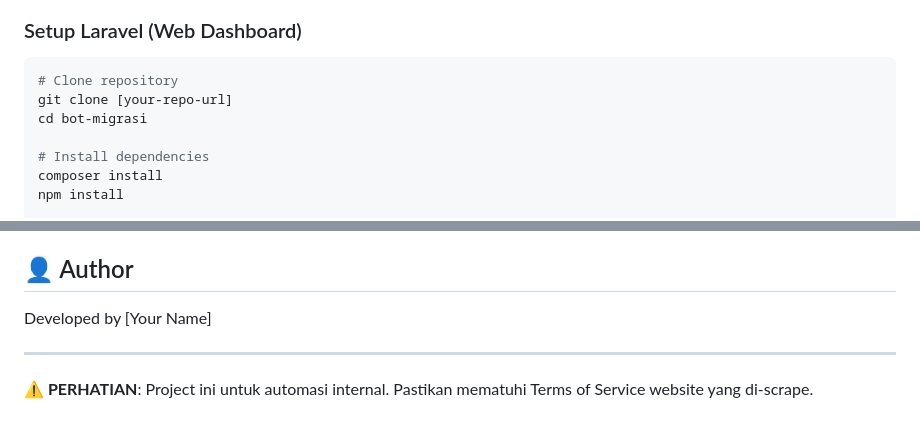
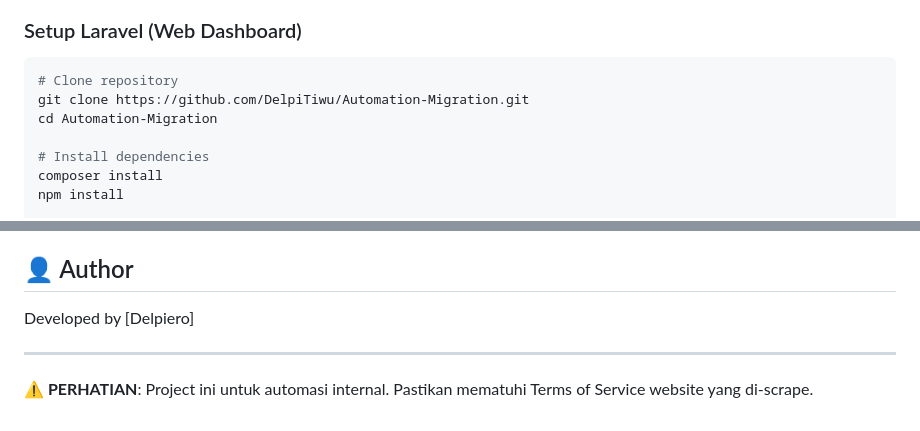
Before and after one commit to DelpiTiwu/Automation-Migration, a Markdown page: README.md, 2 parts joined by grey strips. Rendered like a GitHub page.

Commit message:
docs: Update README with repository URL and author name

````diff
--- a/README.md
+++ b/README.md
@@ -35,8 +35,8 @@ Bot ini mengotomasi workflow lengkap untuk migrasi produk:
 
 ```bash
 # Clone repository
-git clone [your-repo-url]
-cd bot-migrasi
+git clone https://github.com/DelpiTiwu/Automation-Migration.git
+cd Automation-Migration
 
 # Install dependencies
 composer install
@@ -197,7 +197,7 @@ MIT License - Silakan digunakan untuk keperluan pribadi atau komersial.
 
 ## 👤 Author
 
-Developed by [Your Name]
+Developed by [Delpiero]
 
 ---
 
````
